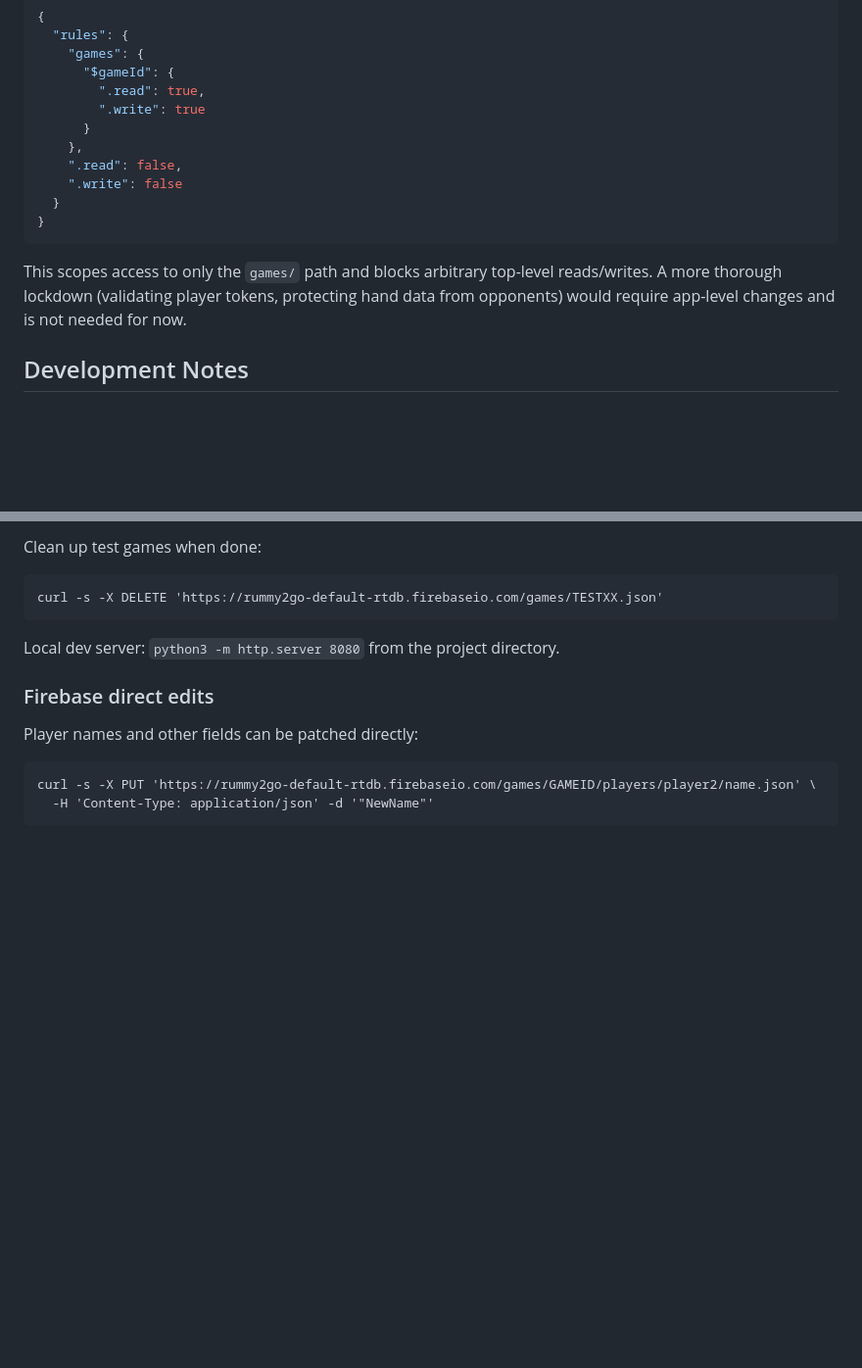
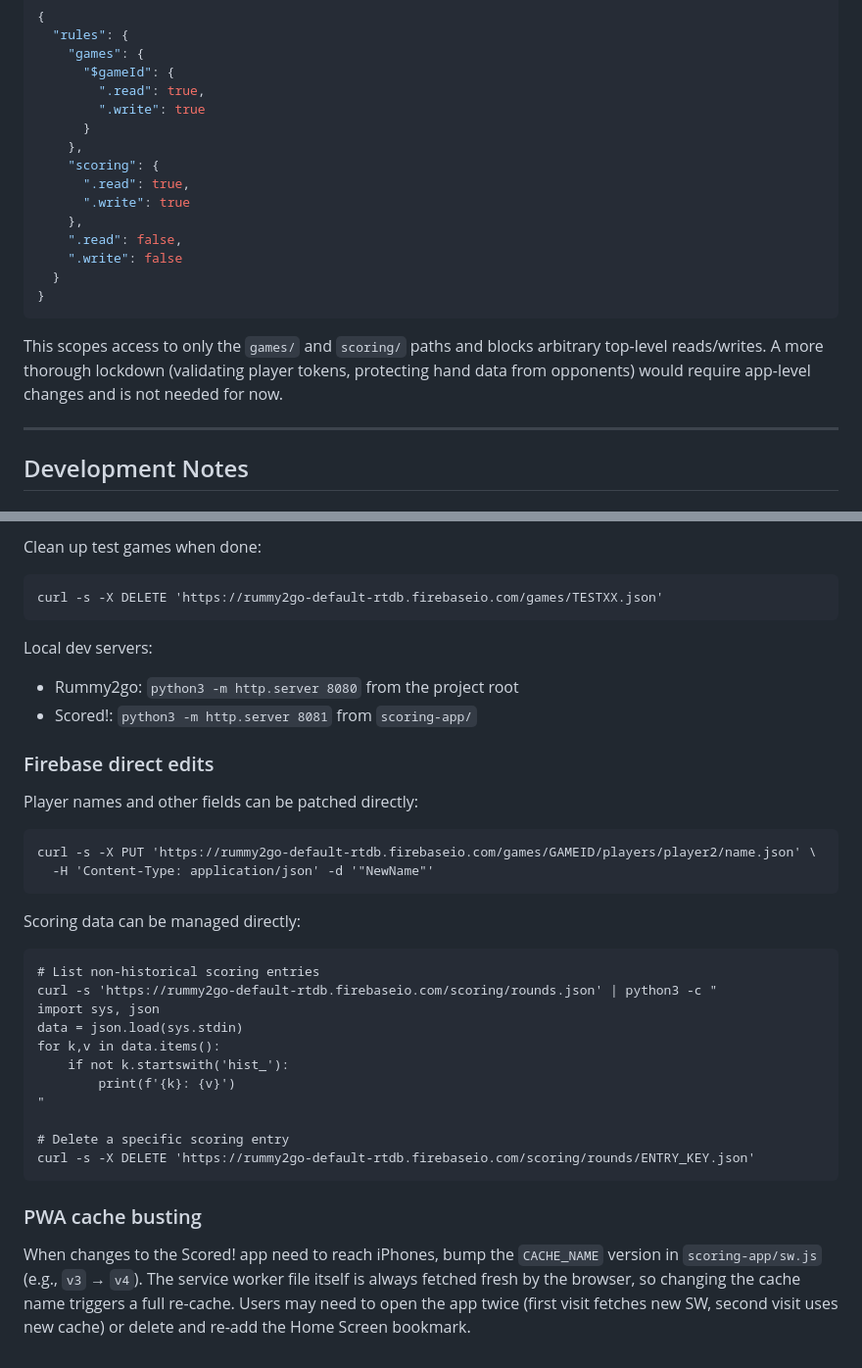
Before and after one commit to wmtownsley/rummy-project, a Markdown page: Improvements.md, 2 parts joined by grey strips. Shown at 98% size. GitHub-like rendering; blank space fills up the shorter version.

````diff
--- a/Improvements.md
+++ b/Improvements.md
@@ -113,13 +150,19 @@ Replace the current rules with:
         ".write": true
       }
     },
+    "scoring": {
+      ".read": true,
+      ".write": true
+    },
     ".read": false,
     ".write": false
   }
 }
 ```
 
-This scopes access to only the `games/` path and blocks arbitrary top-level reads/writes. A more thorough lockdown (validating player tokens, protecting hand data from opponents) would require app-level changes and is not needed for now.
+This scopes access to only the `games/` and `scoring/` paths and blocks arbitrary top-level reads/writes. A more thorough lockdown (validating player tokens, protecting hand data from opponents) would require app-level changes and is not needed for now.
+
+---
 
 ## Development Notes
 
@@ -138,7 +181,9 @@ Clean up test games when done:
 curl -s -X DELETE 'https://rummy2go-default-rtdb.firebaseio.com/games/TESTXX.json'
 ```
 
-Local dev server: `python3 -m http.server 8080` from the project directory.
+Local dev servers:
+- Rummy2go: `python3 -m http.server 8080` from the project root
+- Scored!: `python3 -m http.server 8081` from `scoring-app/`
 
 ### Firebase direct edits
 Player names and other fields can be patched directly:
@@ -146,3 +191,21 @@ Player names and other fields can be patched directly:
 curl -s -X PUT 'https://rummy2go-default-rtdb.firebaseio.com/games/GAMEID/players/player2/name.json' \
   -H 'Content-Type: application/json' -d '"NewName"'
 ```
+
+Scoring data can be managed directly:
+```
+# List non-historical scoring entries
+curl -s 'https://rummy2go-default-rtdb.firebaseio.com/scoring/rounds.json' | python3 -c "
+import sys, json
+data = json.load(sys.stdin)
+for k,v in data.items():
+    if not k.startswith('hist_'):
+        print(f'{k}: {v}')
+"
+
+# Delete a specific scoring entry
+curl -s -X DELETE 'https://rummy2go-default-rtdb.firebaseio.com/scoring/rounds/ENTRY_KEY.json'
+```
+
+### PWA cache busting
+When changes to the Scored! app need to reach iPhones, bump the `CACHE_NAME` version in `scoring-app/sw.js` (e.g., `v3` → `v4`). The service worker file itself is always fetched fresh by the browser, so changing the cache name triggers a full re-cache. Users may need to open the app twice (first visit fetches new SW, second visit uses new cache) or delete and re-add the Home Screen bookmark.
````
Also changed, not shown: other parts of Improvements.md (+69 -32 lines).
